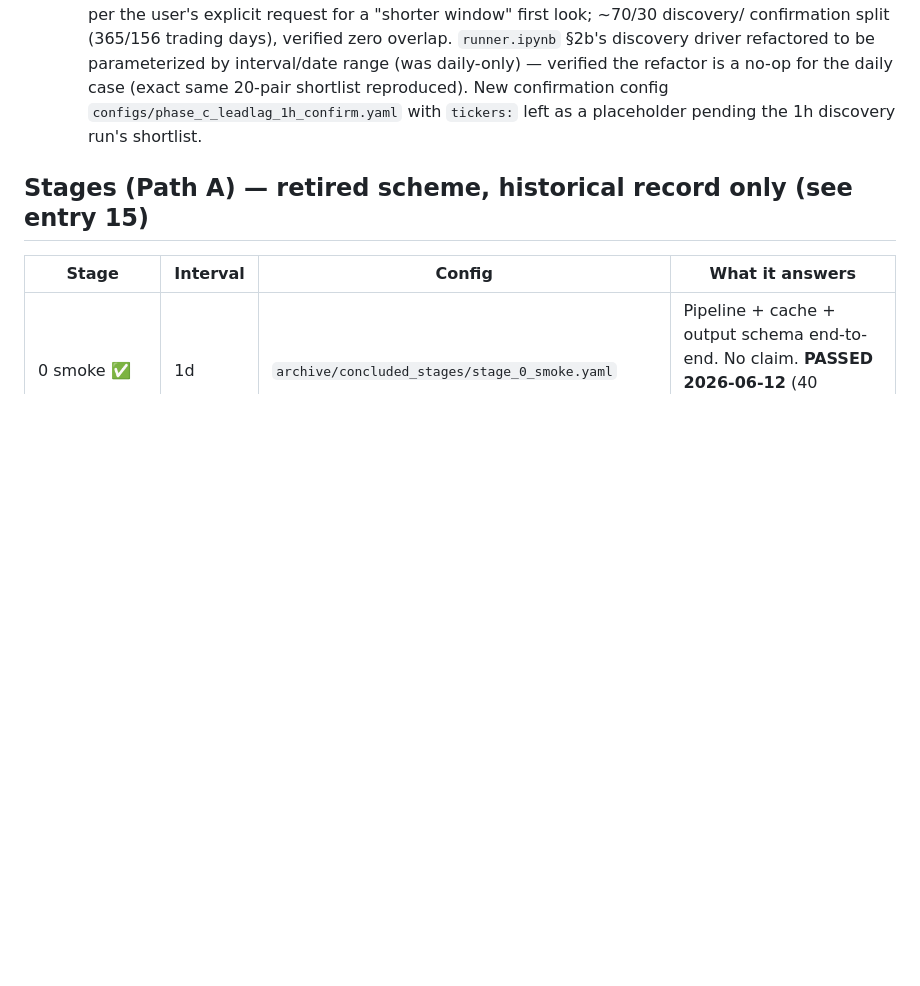
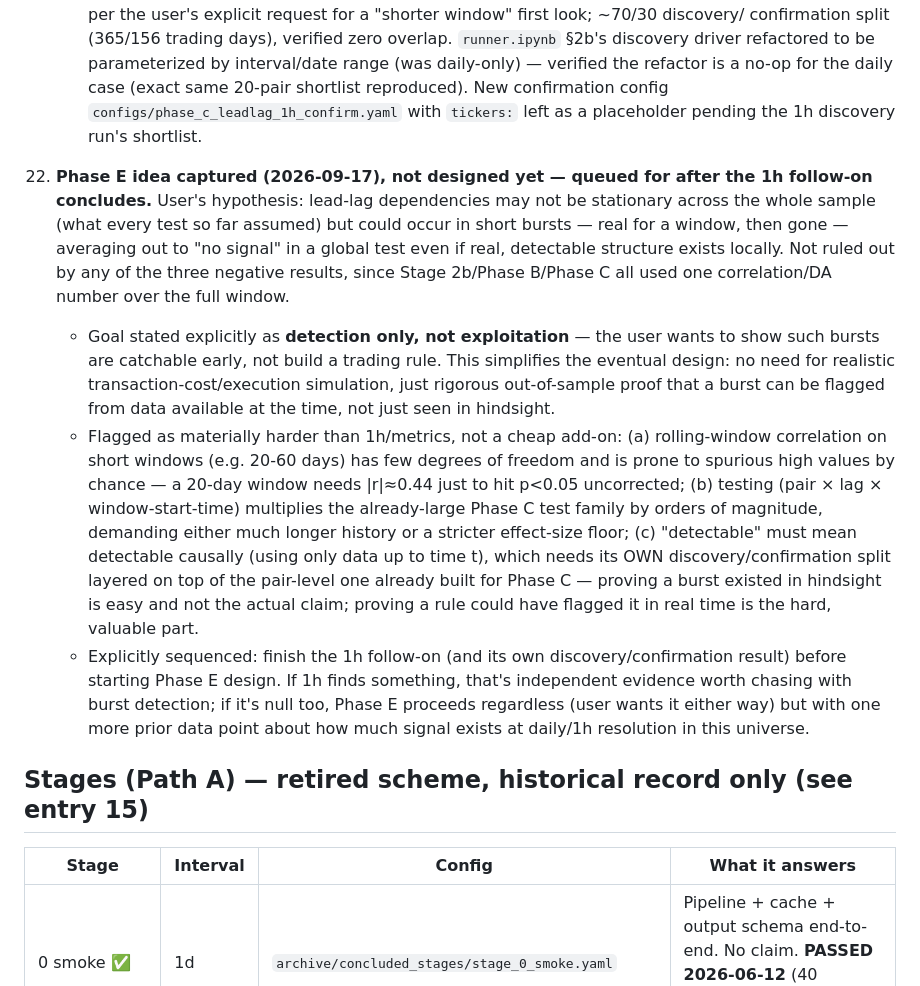
Before and after one commit to Lutyyyyy/moex-chronos2, a Markdown page: docs/current_state.md, the part around the change. Drawn GitHub-style; blank space fills up the shorter version.

Commit message:
Capture Phase E idea (burst-detection lead-lag) for after the 1h follow-on
User's hypothesis: lead-lag dependencies may occur in short non-stationary
bursts rather than holding across the whole sample, which none of the
three negative results (Stage 2b, Phase B, Phase C) would have caught --
all used one correlation/DA number over the full window. Detection only,
not exploitation, is the stated goal.

Documented as queued, not designed: flagged as materially harder than the
1h/metrics follow-ons (short-window correlations have little power, the
test family multiplies further, and proving causal detectability needs
its own discovery/confirmation split on top of the pair-level one already
built). Sequenced after the 1h follow-on concludes either way.

Co-Authored-By: Claude Sonnet 5 <noreply@anthropic.com>

```diff
--- a/docs/current_state.md
+++ b/docs/current_state.md
@@ -314,6 +314,34 @@ Snapshot for the next Claude instance. Picks up after the first successful Stage
       shortlist reproduced). New confirmation config `configs/phase_c_leadlag_1h_confirm.yaml`
       with `tickers:` left as a placeholder pending the 1h discovery run's shortlist.
 
+22. **Phase E idea captured (2026-09-17), not designed yet — queued for after the 1h
+    follow-on concludes.** User's hypothesis: lead-lag dependencies may not be stationary
+    across the whole sample (what every test so far assumed) but could occur in short
+    bursts — real for a window, then gone — averaging out to "no signal" in a global test
+    even if real, detectable structure exists locally. Not ruled out by any of the three
+    negative results, since Stage 2b/Phase B/Phase C all used one correlation/DA number
+    over the full window.
+    - Goal stated explicitly as **detection only, not exploitation** — the user wants to
+      show such bursts are catchable early, not build a trading rule. This simplifies the
+      eventual design: no need for realistic transaction-cost/execution simulation, just
+      rigorous out-of-sample proof that a burst can be flagged from data available at the
+      time, not just seen in hindsight.
+    - Flagged as materially harder than 1h/metrics, not a cheap add-on: (a) rolling-window
+      correlation on short windows (e.g. 20-60 days) has few degrees of freedom and is
+      prone to spurious high values by chance — a 20-day window needs |r|≈0.44 just to hit
+      p<0.05 uncorrected; (b) testing (pair × lag × window-start-time) multiplies the
+      already-large Phase C test family by orders of magnitude, demanding either much
+      longer history or a stricter effect-size floor; (c) "detectable" must mean detectable
+      causally (using only data up to time t), which needs its OWN discovery/confirmation
+      split layered on top of the pair-level one already built for Phase C — proving a
+      burst existed in hindsight is easy and not the actual claim; proving a rule could have
+      flagged it in real time is the hard, valuable part.
+    - Explicitly sequenced: finish the 1h follow-on (and its own discovery/confirmation
+      result) before starting Phase E design. If 1h finds something, that's independent
+      evidence worth chasing with burst detection; if it's null too, Phase E proceeds
+      regardless (user wants it either way) but with one more prior data point about how
+      much signal exists at daily/1h resolution in this universe.
+
 ## Stages (Path A) — retired scheme, historical record only (see entry 15)
 
 | Stage | Interval | Config | What it answers |
```
